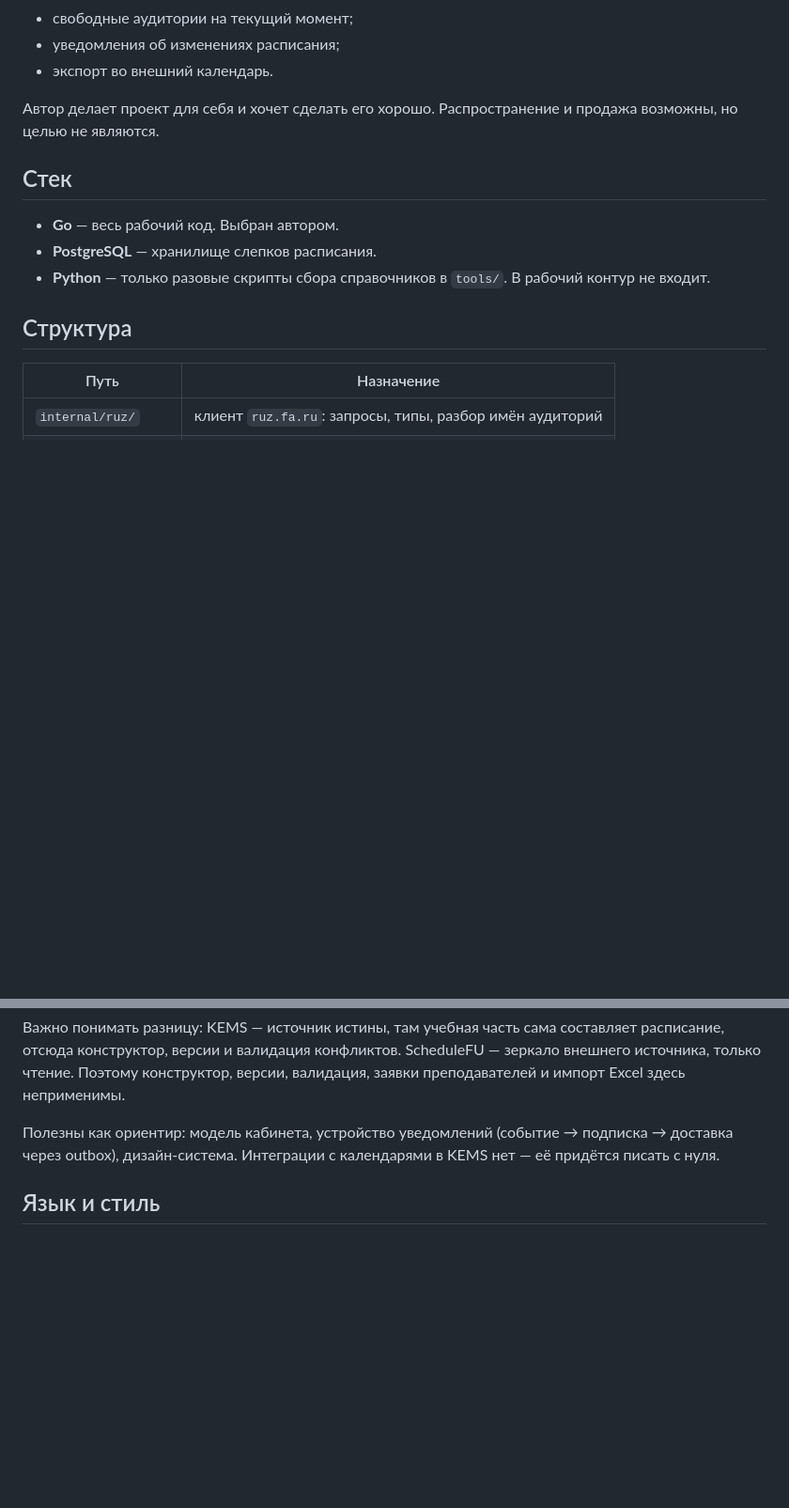
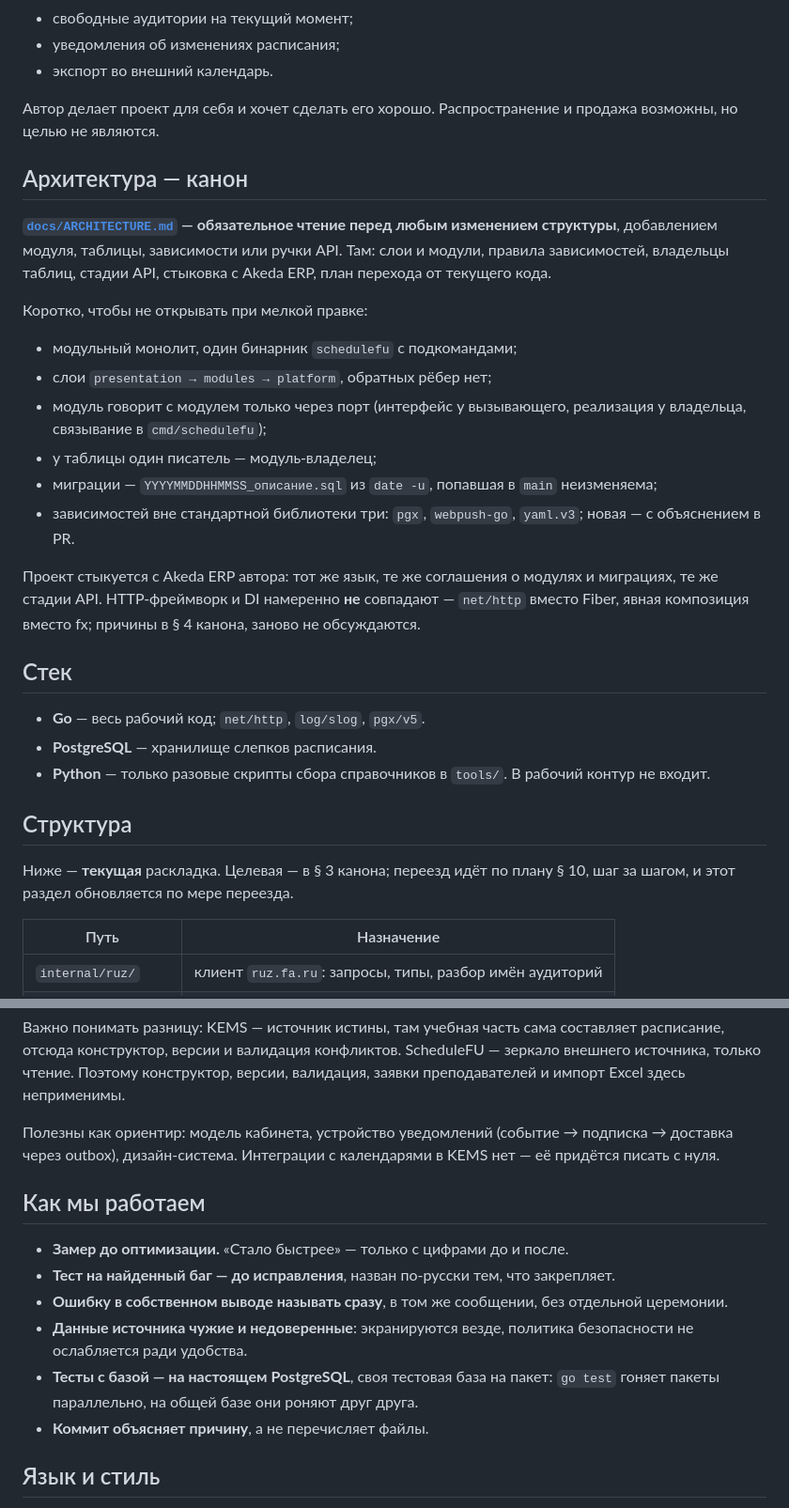
Before and after one commit to zazabag/ScheduleFU, a Markdown page: CLAUDE.md, 2 parts joined by grey strips. Shown at 94% size. GitHub-like rendering; blank space fills up the shorter version.

```diff
--- a/CLAUDE.md
+++ b/CLAUDE.md
@@ -24,14 +24,41 @@ ScheduleFU — собственный сервис расписания Фина
 Автор делает проект для себя и хочет сделать его хорошо. Распространение
 и продажа возможны, но целью не являются.
 
+## Архитектура — канон
+
+**[`docs/ARCHITECTURE.md`](docs/ARCHITECTURE.md) — обязательное чтение перед
+любым изменением структуры**, добавлением модуля, таблицы, зависимости или
+ручки API. Там: слои и модули, правила зависимостей, владельцы таблиц,
+стадии API, стыковка с Akeda ERP, план перехода от текущего кода.
+
+Коротко, чтобы не открывать при мелкой правке:
+
+- модульный монолит, один бинарник `schedulefu` с подкомандами;
+- слои `presentation → modules → platform`, обратных рёбер нет;
+- модуль говорит с модулем только через порт (интерфейс у вызывающего,
+  реализация у владельца, связывание в `cmd/schedulefu`);
+- у таблицы один писатель — модуль-владелец;
+- миграции — `YYYYMMDDHHMMSS_описание.sql` из `date -u`, попавшая в `main`
+  неизменяема;
+- зависимостей вне стандартной библиотеки три: `pgx`, `webpush-go`,
+  `yaml.v3`; новая — с объяснением в PR.
+
+Проект стыкуется с Akeda ERP автора: тот же язык, те же соглашения о
+модулях и миграциях, те же стадии API. HTTP-фреймворк и DI намеренно
+**не** совпадают — `net/http` вместо Fiber, явная композиция вместо fx;
+причины в § 4 канона, заново не обсуждаются.
+
 ## Стек
 
-- **Go** — весь рабочий код. Выбран автором.
+- **Go** — весь рабочий код; `net/http`, `log/slog`, `pgx/v5`.
 - **PostgreSQL** — хранилище слепков расписания.
 - **Python** — только разовые скрипты сбора справочников в `tools/`.
   В рабочий контур не входит.
 
 ## Структура
+
+Ниже — **текущая** раскладка. Целевая — в § 3 канона; переезд идёт по
+плану § 10, шаг за шагом, и этот раздел обновляется по мере переезда.
 
 | Путь | Назначение |
 |---|---|
@@ -173,6 +200,19 @@ ScheduleFU — зеркало внешнего источника, только
 (событие → подписка → доставка через outbox), дизайн-система.
 Интеграции с календарями в KEMS нет — её придётся писать с нуля.
 
+## Как мы работаем
+
+- **Замер до оптимизации.** «Стало быстрее» — только с цифрами до и после.
+- **Тест на найденный баг — до исправления**, назван по-русски тем, что
+  закрепляет.
+- **Ошибку в собственном выводе называть сразу**, в том же сообщении, без
+  отдельной церемонии.
+- **Данные источника чужие и недоверенные**: экранируются везде, политика
+  безопасности не ослабляется ради удобства.
+- **Тесты с базой — на настоящем PostgreSQL**, своя тестовая база на пакет:
+  `go test` гоняет пакеты параллельно, на общей базе они роняют друг друга.
+- **Коммит объясняет причину**, а не перечисляет файлы.
+
 ## Язык и стиль
 
 Проект ведётся на русском: комментарии в коде, коммиты и документация —
```
Also changed, not shown: README.md (+6 -2 lines), docs/ARCHITECTURE.md (added, +366 -0 lines).
